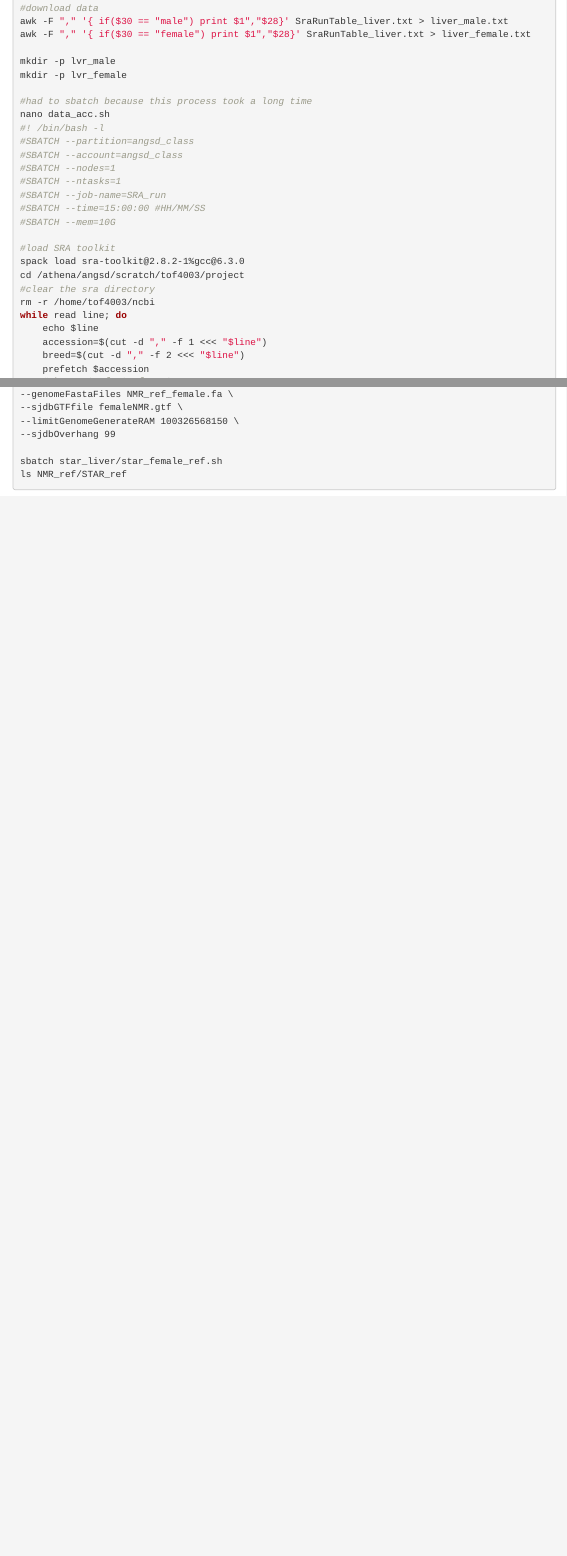
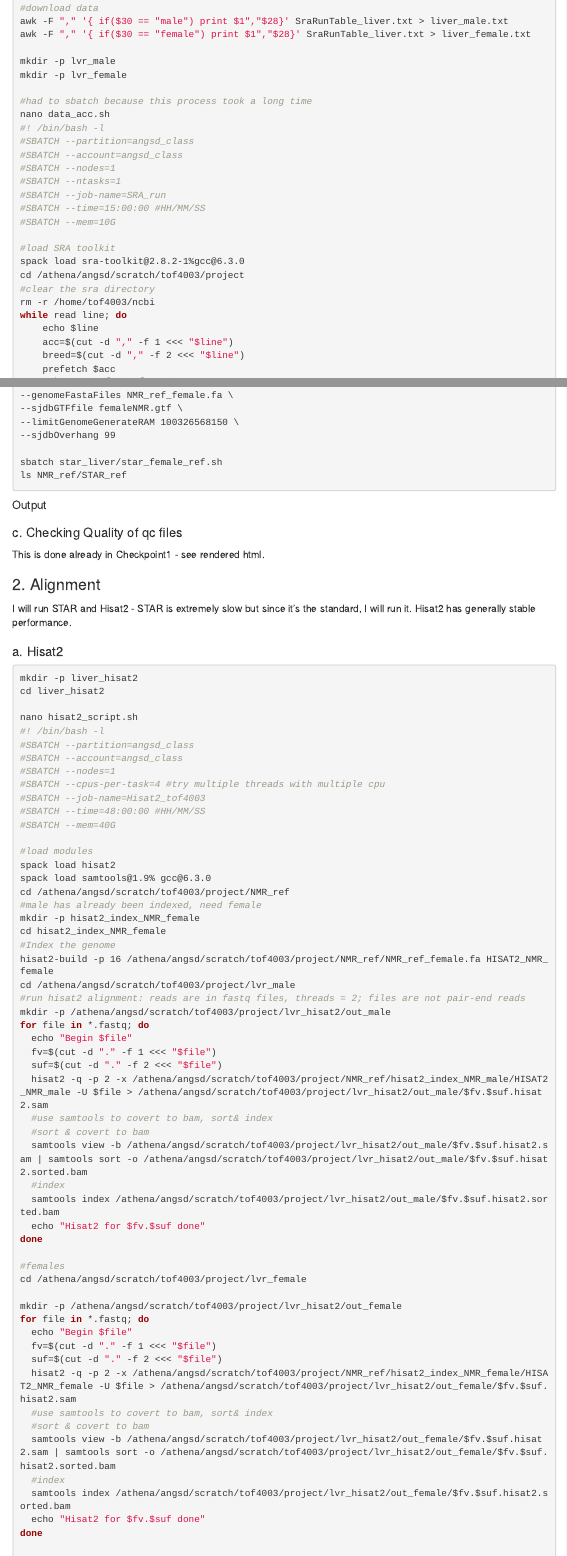
Before and after one commit to Phoebe-Fei/Project_ANGSD_tof4003, an R Markdown document (Workflow.Rmd): the page in a window 1100 px wide, from 1090 px down, and a second part further down, joined at a grey line. Rendered offline with R 4.5, knitr and Pandoc, with nearby package versions; menus at the side of the page are left out.

Commit message:
added checkpoint rendered html file workflow updated to hisat2 alignement updated readme

````diff
--- a/Workflow.Rmd
+++ b/Workflow.Rmd
@@ -92,7 +92,7 @@ cd /athena/angsd/scratch/tof4003/project
 rm -r /home/tof4003/ncbi
 while read line; do
     echo $line
-    accession=$(cut -d "," -f 1 <<< "$line")
+    acc=$(cut -d "," -f 1 <<< "$line")
     breed=$(cut -d "," -f 2 <<< "$line")
-    prefetch $accession
+    prefetch $acc
     #change to fastq format
@@ -227,3 +261,72 @@ STAR --runMode genomeGenerate \
 sbatch star_liver/star_female_ref.sh
 ls NMR_ref/STAR_ref
 ```
+#### Output
+
+
+### c. Checking Quality of qc files
+
+This is done already in Checkpoint1 - see rendered html.
+
+# 2. Alignment
+
+I will run STAR and Hisat2 - STAR is extremely slow but since it's the standard, I will run it. Hisat2 has generally stable performance.
+
+
+### a. Hisat2
+
+```bash
+mkdir -p liver_hisat2
+cd liver_hisat2
+
+nano hisat2_script.sh
+#! /bin/bash -l
+#SBATCH --partition=angsd_class
+#SBATCH --account=angsd_class
+#SBATCH --nodes=1
+#SBATCH --cpus-per-task=4 #try multiple threads with multiple cpu
+#SBATCH --job-name=Hisat2_tof4003
+#SBATCH --time=48:00:00 #HH/MM/SS
+#SBATCH --mem=40G
+
+#load modules
+spack load hisat2
+spack load samtools@1.9% gcc@6.3.0
+cd /athena/angsd/scratch/tof4003/project/NMR_ref
+#male has already been indexed, need female
+mkdir -p hisat2_index_NMR_female
+cd hisat2_index_NMR_female
+#Index the genome
+hisat2-build -p 16 /athena/angsd/scratch/tof4003/project/NMR_ref/NMR_ref_female.fa HISAT2_NMR_female
+cd /athena/angsd/scratch/tof4003/project/lvr_male
+#run hisat2 alignment: reads are in fastq files, threads = 2; files are not pair-end reads
+mkdir -p /athena/angsd/scratch/tof4003/project/lvr_hisat2/out_male
+for file in *.fastq; do
+  echo "Begin $file"
+  fv=$(cut -d "." -f 1 <<< "$file")
+  suf=$(cut -d "." -f 2 <<< "$file")
+  hisat2 -q -p 2 -x /athena/angsd/scratch/tof4003/project/NMR_ref/hisat2_index_NMR_male/HISAT2_NMR_male -U $file > /athena/angsd/scratch/tof4003/project/lvr_hisat2/out_male/$fv.$suf.hisat2.sam
+  #use samtools to covert to bam, sort& index
+  #sort & covert to bam
+  samtools view -b /athena/angsd/scratch/tof4003/project/lvr_hisat2/out_male/$fv.$suf.hisat2.sam | samtools sort -o /athena/angsd/scratch/tof4003/project/lvr_hisat2/out_male/$fv.$suf.hisat2.sorted.bam
+  #index
+  samtools index /athena/angsd/scratch/tof4003/project/lvr_hisat2/out_male/$fv.$suf.hisat2.sorted.bam
+  echo "Hisat2 for $fv.$suf done"
+done
+
+#females
+cd /athena/angsd/scratch/tof4003/project/lvr_female
+
+mkdir -p /athena/angsd/scratch/tof4003/project/lvr_hisat2/out_female
+for file in *.fastq; do
+  echo "Begin $file"
+  fv=$(cut -d "." -f 1 <<< "$file")
+  suf=$(cut -d "." -f 2 <<< "$file")
+  hisat2 -q -p 2 -x /athena/angsd/scratch/tof4003/project/NMR_ref/hisat2_index_NMR_female/HISAT2_NMR_female -U $file > /athena/angsd/scratch/tof4003/project/lvr_hisat2/out_female/$fv.$suf.hisat2.sam
+  #use samtools to covert to bam, sort& index
+  #sort & covert to bam
+  samtools view -b /athena/angsd/scratch/tof4003/project/lvr_hisat2/out_female/$fv.$suf.hisat2.sam | samtools sort -o /athena/angsd/scratch/tof4003/project/lvr_hisat2/out_female/$fv.$suf.hisat2.sorted.bam
+  #index
+  samtools index /athena/angsd/scratch/tof4003/project/lvr_hisat2/out_female/$fv.$suf.hisat2.sorted.bam
+  echo "Hisat2 for $fv.$suf done"
+done
````
Also changed, not shown: Checkpoint1_scratch.html (added), README.md, Workflow.Rmd (51 more changed lines).
